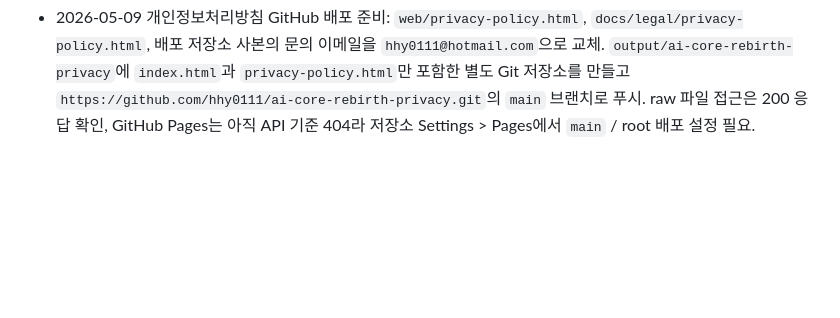
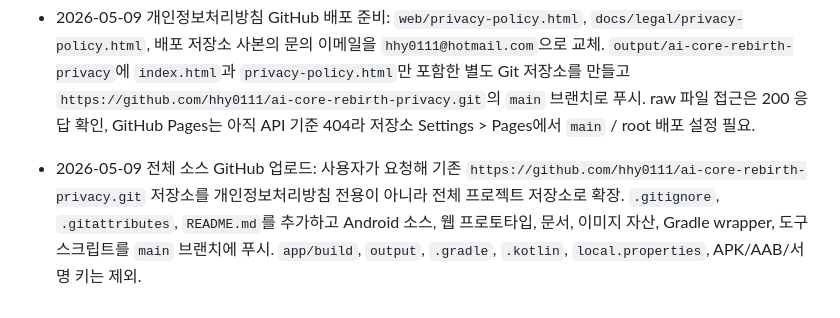
Before and after one commit to hhy0111/ai-core-rebirth-privacy, a Markdown page: progress.md, the part around the change. Rendered like a GitHub page; blank space fills up the shorter version.

Commit message:
Record full source repository upload

```diff
--- a/progress.md
+++ b/progress.md
@@ -75,3 +75,5 @@ ode --check web/game.js, ./gradlew.bat compileDebugKotlin --rerun-tasks, Playwri
 - 2026-05-09 개인정보처리방침 HTML 작성: Google Play 등록용 개인정보처리방침 초안을 `web/privacy-policy.html`과 `docs/legal/privacy-policy.html`에 추가. AdMob 광고 ID, Google Play Billing 구매 처리, 로컬 게임 저장 데이터, 삭제 방법, 아동 개인정보, 문의처 항목을 포함. 개발자 이메일은 실제 공개 연락처로 교체 필요.
 
 - 2026-05-09 개인정보처리방침 GitHub 배포 준비: `web/privacy-policy.html`, `docs/legal/privacy-policy.html`, 배포 저장소 사본의 문의 이메일을 `hhy0111@hotmail.com`으로 교체. `output/ai-core-rebirth-privacy`에 `index.html`과 `privacy-policy.html`만 포함한 별도 Git 저장소를 만들고 `https://github.com/hhy0111/ai-core-rebirth-privacy.git`의 `main` 브랜치로 푸시. raw 파일 접근은 200 응답 확인, GitHub Pages는 아직 API 기준 404라 저장소 Settings > Pages에서 `main` / root 배포 설정 필요.
+
+- 2026-05-09 전체 소스 GitHub 업로드: 사용자가 요청해 기존 `https://github.com/hhy0111/ai-core-rebirth-privacy.git` 저장소를 개인정보처리방침 전용이 아니라 전체 프로젝트 저장소로 확장. `.gitignore`, `.gitattributes`, `README.md`를 추가하고 Android 소스, 웹 프로토타입, 문서, 이미지 자산, Gradle wrapper, 도구 스크립트를 `main` 브랜치에 푸시. `app/build`, `output`, `.gradle`, `.kotlin`, `local.properties`, APK/AAB/서명 키는 제외.
```
